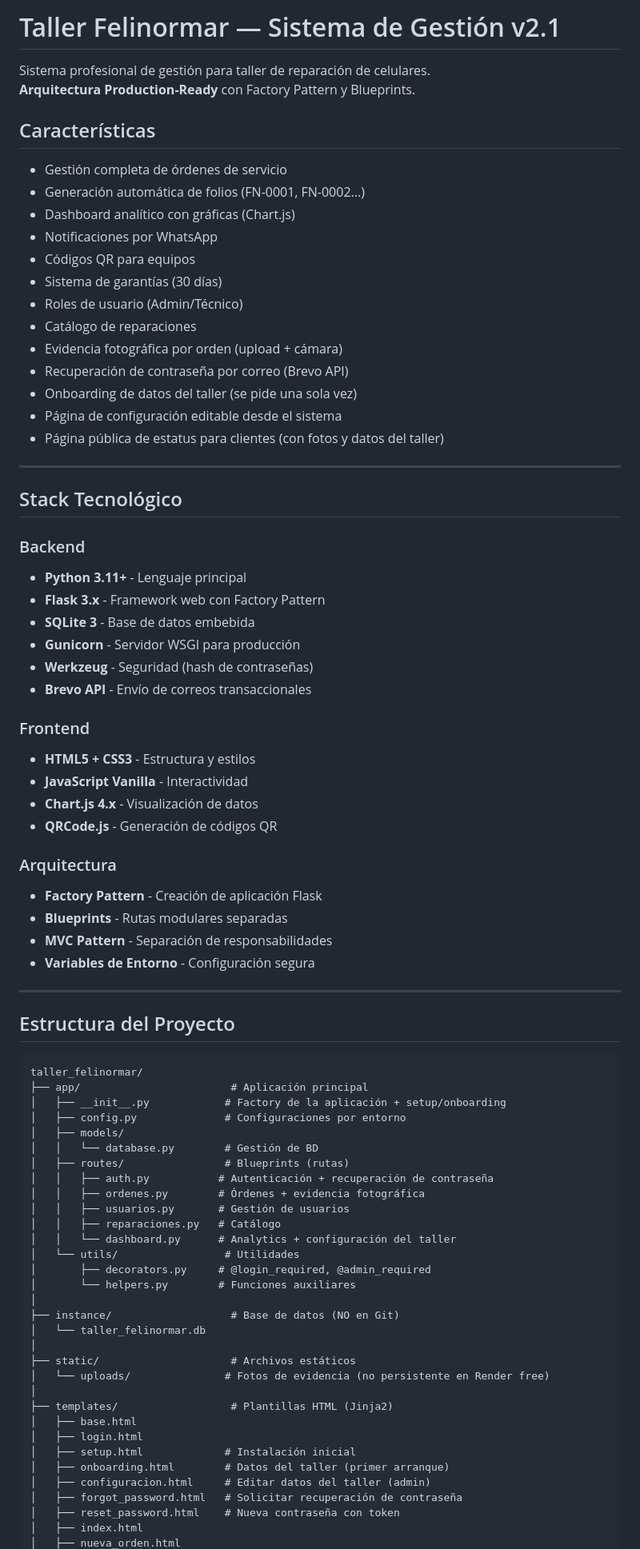
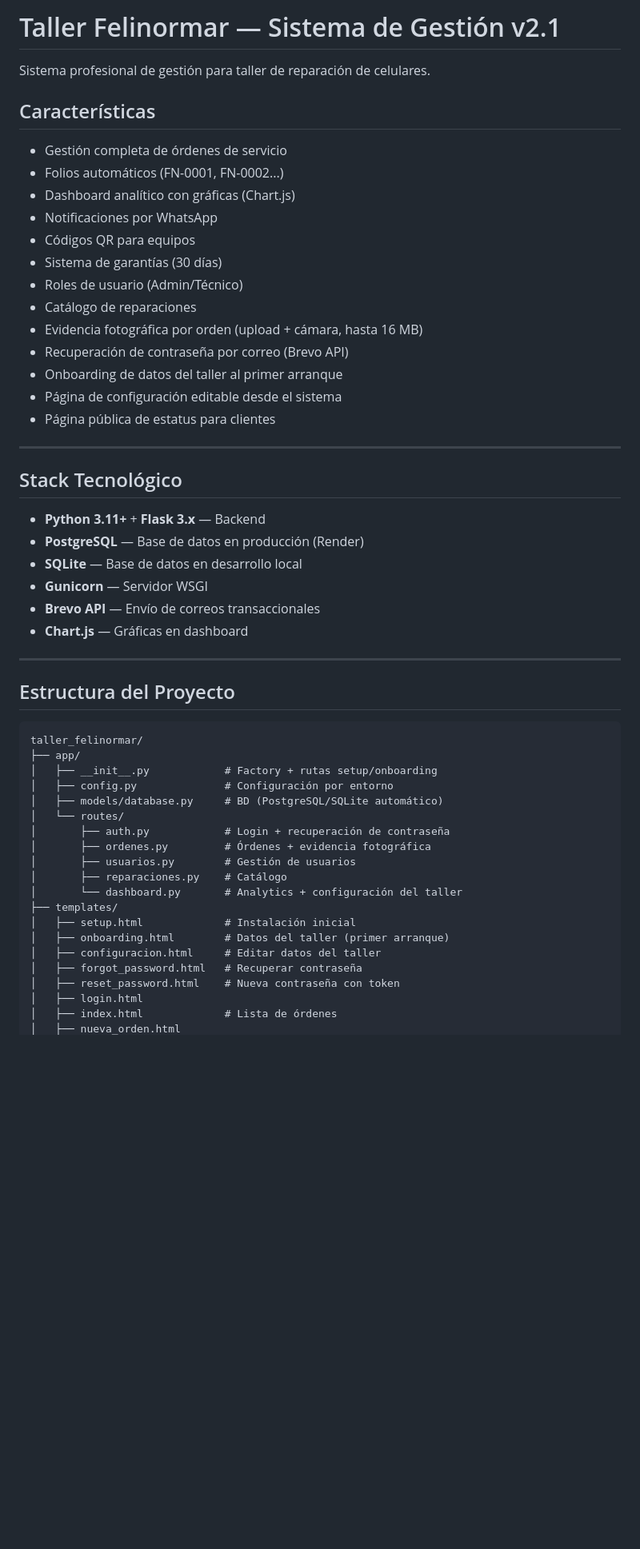
Before and after one commit to FeliNormar/taller_felinormar, a Markdown page: README.md, the part around one of its changes. Shown at 80% size. Rendered like a GitHub page; blank space fills up the shorter version.

Commit message:
docs: README actualizado con PostgreSQL, onboarding y pasos limpios

````diff
--- a/README.md
+++ b/README.md
@@ -1,47 +1,33 @@
-#  Taller Felinormar — Sistema de Gestión v2.1
+# Taller Felinormar — Sistema de Gestión v2.1
 
 Sistema profesional de gestión para taller de reparación de celulares.
-**Arquitectura Production-Ready** con Factory Pattern y Blueprints.
 
 ## Características
 
--  Gestión completa de órdenes de servicio
--  Generación automática de folios (FN-0001, FN-0002...)
--  Dashboard analítico con gráficas (Chart.js)
--  Notificaciones por WhatsApp
--  Códigos QR para equipos
--  Sistema de garantías (30 días)
--  Roles de usuario (Admin/Técnico)
--  Catálogo de reparaciones
--  Evidencia fotográfica por orden (upload + cámara)
--  Recuperación de contraseña por correo (Brevo API)
--  Onboarding de datos del taller (se pide una sola vez)
--  Página de configuración editable desde el sistema
--  Página pública de estatus para clientes (con fotos y datos del taller)
+- Gestión completa de órdenes de servicio
+- Folios automáticos (FN-0001, FN-0002...)
+- Dashboard analítico con gráficas (Chart.js)
+- Notificaciones por WhatsApp
+- Códigos QR para equipos
+- Sistema de garantías (30 días)
+- Roles de usuario (Admin/Técnico)
+- Catálogo de reparaciones
+- Evidencia fotográfica por orden (upload + cámara, hasta 16 MB)
+- Recuperación de contraseña por correo (Brevo API)
+- Onboarding de datos del taller al primer arranque
+- Página de configuración editable desde el sistema
+- Página pública de estatus para clientes
 
 ---
 
-##  Stack Tecnológico
+## Stack Tecnológico
 
-### Backend
-- **Python 3.11+** - Lenguaje principal
-- **Flask 3.x** - Framework web con Factory Pattern
-- **SQLite 3** - Base de datos embebida
-- **Gunicorn** - Servidor WSGI para producción
-- **Werkzeug** - Seguridad (hash de contraseñas)
-- **Brevo API** - Envío de correos transaccionales
-
-### Frontend
-- **HTML5 + CSS3** - Estructura y estilos
-- **JavaScript Vanilla** - Interactividad
-- **Chart.js 4.x** - Visualización de datos
-- **QRCode.js** - Generación de códigos QR
-
-### Arquitectura
-- **Factory Pattern** - Creación de aplicación Flask
-- **Blueprints** - Rutas modulares separadas
-- **MVC Pattern** - Separación de responsabilidades
-- **Variables de Entorno** - Configuración segura
+- **Python 3.11+** + **Flask 3.x** — Backend
+- **PostgreSQL** — Base de datos en producción (Render)
+- **SQLite** — Base de datos en desarrollo local
+- **Gunicorn** — Servidor WSGI
+- **Brevo API** — Envío de correos transaccionales
+- **Chart.js** — Gráficas en dashboard
 
 ---
 
@@ -49,34 +35,22 @@ Sistema profesional de gestión para taller de reparación de celulares.
 
 ```
 taller_felinormar/
-├── app/                        # Aplicación principal
-│   ├── __init__.py            # Factory de la aplicación + setup/onboarding
-│   ├── config.py              # Configuraciones por entorno
-│   ├── models/
-│   │   └── database.py        # Gestión de BD
-│   ├── routes/                # Blueprints (rutas)
-│   │   ├── auth.py           # Autenticación + recuperación de contraseña
-│   │   ├── ordenes.py        # Órdenes + evidencia fotográfica
-│   │   ├── usuarios.py       # Gestión de usuarios
-│   │   ├── reparaciones.py   # Catálogo
-│   │   └── dashboard.py      # Analytics + configuración del taller
-│   └── utils/                 # Utilidades
-│       ├── decorators.py     # @login_required, @admin_required
-│       └── helpers.py        # Funciones auxiliares
-│
-├── instance/                   # Base de datos (NO en Git)
-│   └── taller_felinormar.db
-│
-├── static/                     # Archivos estáticos
-│   └── uploads/               # Fotos de evidencia (no persistente en Render free)
-│
-├── templates/                  # Plantillas HTML (Jinja2)
-│   ├── base.html
-│   ├── login.html
+├── app/
+│   ├── __init__.py            # Factory + rutas setup/onboarding
+│   ├── config.py              # Configuración por entorno
+│   ├── models/database.py     # BD (PostgreSQL/SQLite automático)
+│   └── routes/
+│       ├── auth.py            # Login + recuperación de contraseña
+│       ├── ordenes.py         # Órdenes + evidencia fotográfica
+│       ├── usuarios.py        # Gestión de usuarios
+│       ├── reparaciones.py    # Catálogo
+│       └── dashboard.py       # Analytics + configuración del taller
+├── templates/
 │   ├── setup.html             # Instalación inicial
 │   ├── onboarding.html        # Datos del taller (primer arranque)
-│   ├── configuracion.html     # Editar datos del taller (admin)
-│   ├── forgot_password.html   # Solicitar recuperación de contraseña
+│   ├── configuracion.html     # Editar datos del taller
+│   ├── forgot_password.html   # Recuperar contraseña
 │   ├── reset_password.html    # Nueva contraseña con token
-│   ├── index.html
+│   ├── login.html
+│   ├── index.html             # Lista de órdenes
 │   ├── nueva_orden.html
````
Also changed, not shown: other parts of README.md (+62 -147 lines).
